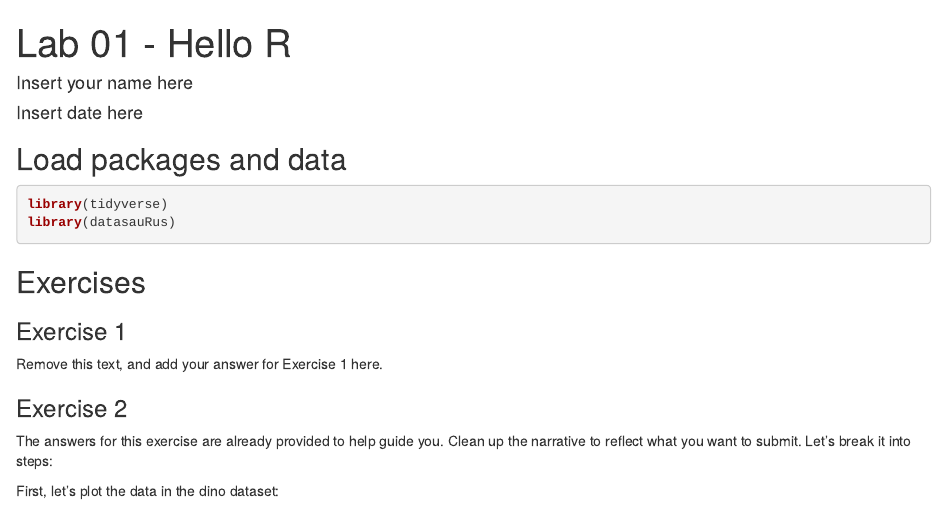
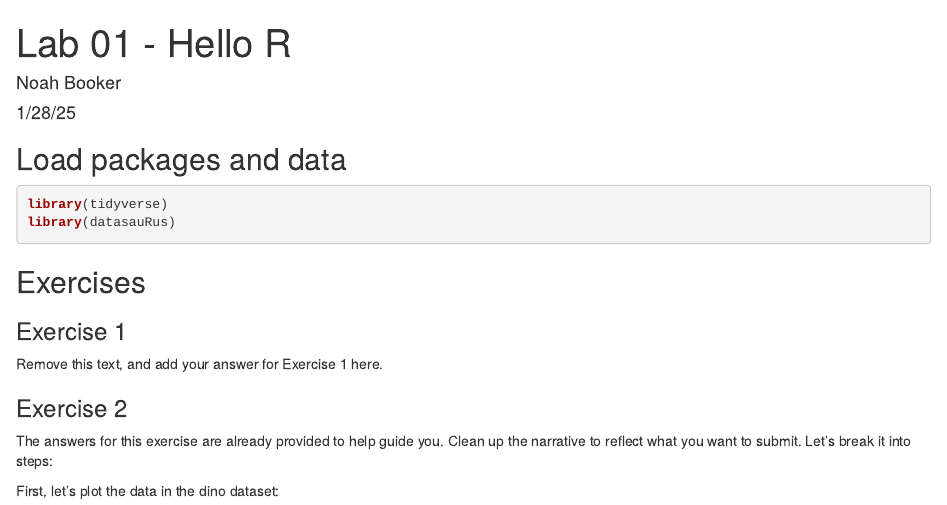
Before and after one commit to nbooker99/lab-01-hello-r, an R Markdown document (lab-01-hello-r.Rmd): the page in a window 1100 px wide, from its top. Rendered offline with R 4.5, knitr and Pandoc, with nearby package versions; some code elsewhere in the file could not run offline.

Commit message:
Update author name and date

```diff
--- a/lab-01-hello-r.Rmd
+++ b/lab-01-hello-r.Rmd
@@ -1,7 +1,7 @@
 ---
 title: "Lab 01 - Hello R"
-author: "Insert your name here"
-date: "Insert date here"
+author: "Noah Booker"
+date: "1/28/25"
 output:
   html_document:
     fig_height: 4
```
